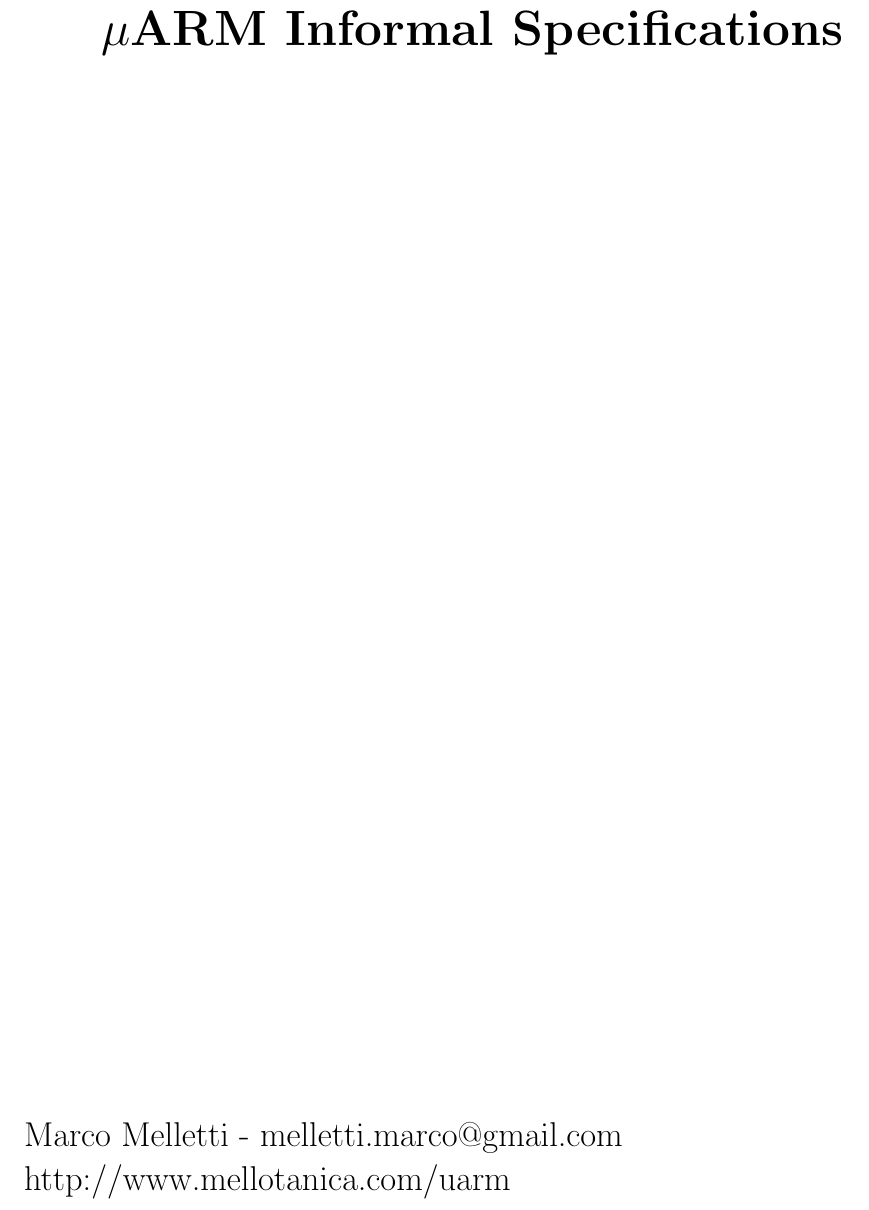
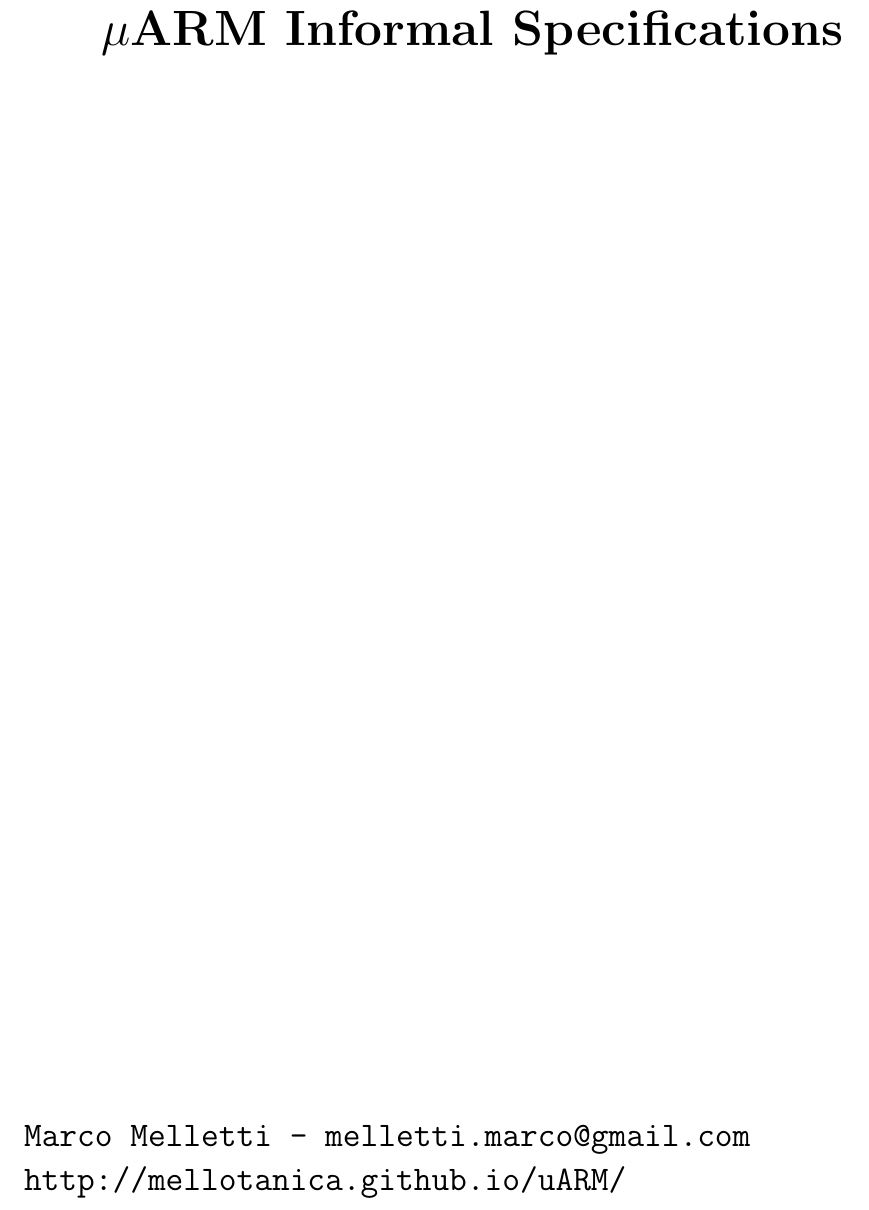
Before and after one commit to mellotanica/uARM, a LaTeX document (manual/manual.tex): part of page 1 of 37, cut so that both start at the same text. Compiled offline with pdfLaTeX.

Commit message:
manual in progress

```diff
--- a/manual/manual.tex
+++ b/manual/manual.tex
@@ -19,7 +19,7 @@
 	\huge\textbf{$\mu$ARM Informal Specifications}
 \end{center}
 \vfill
-\Large{Marco Melletti - melletti.marco@gmail.com\\http://www.mellotanica.com/uarm}
+\Large{\texttt{Marco Melletti - melletti.marco@gmail.com\\http://mellotanica.github.io/uARM/}}
 \end{titlepage}
 
 \tableofcontents
```
Also changed, not shown: manual/manual.pdf.
